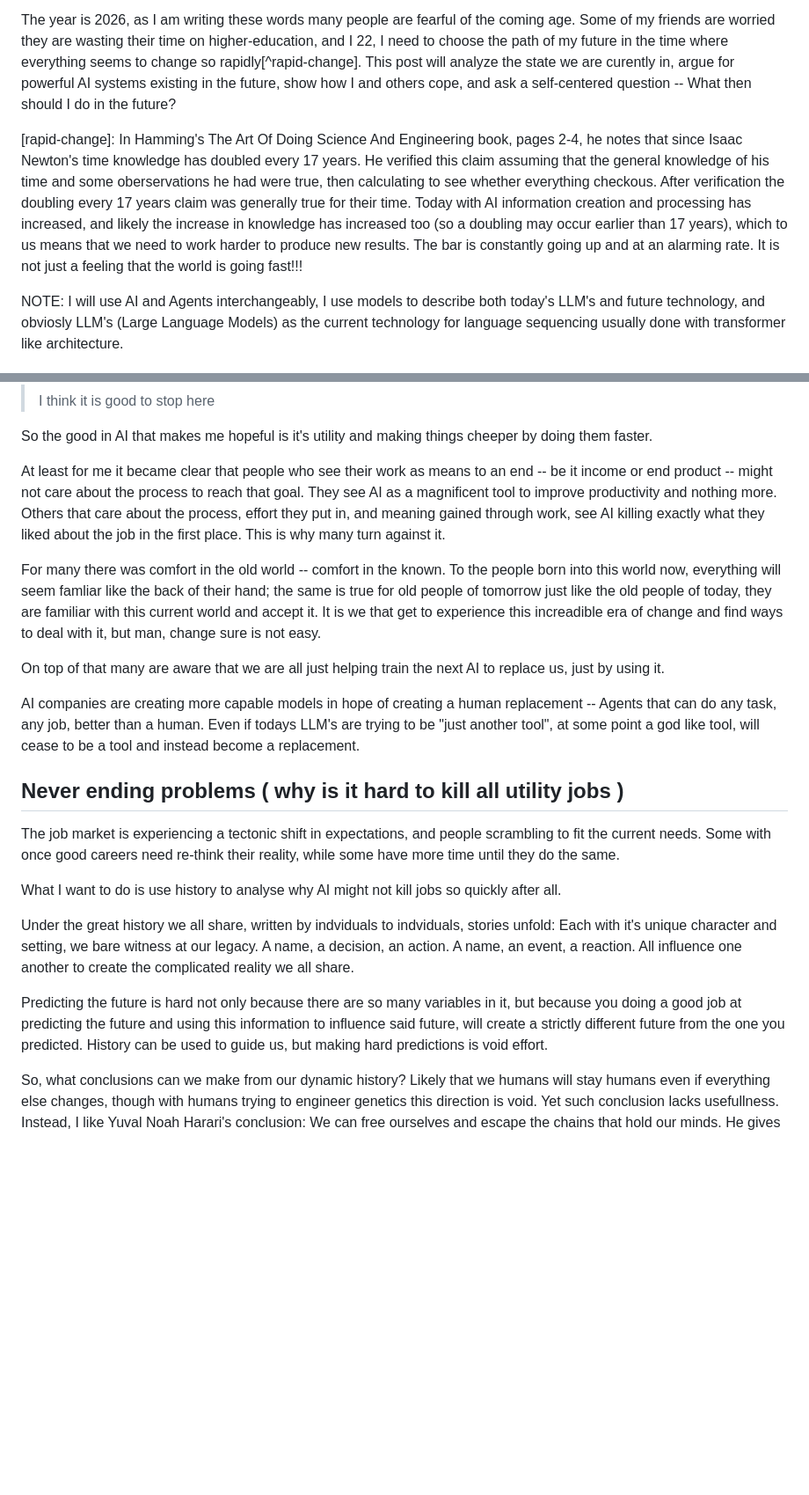
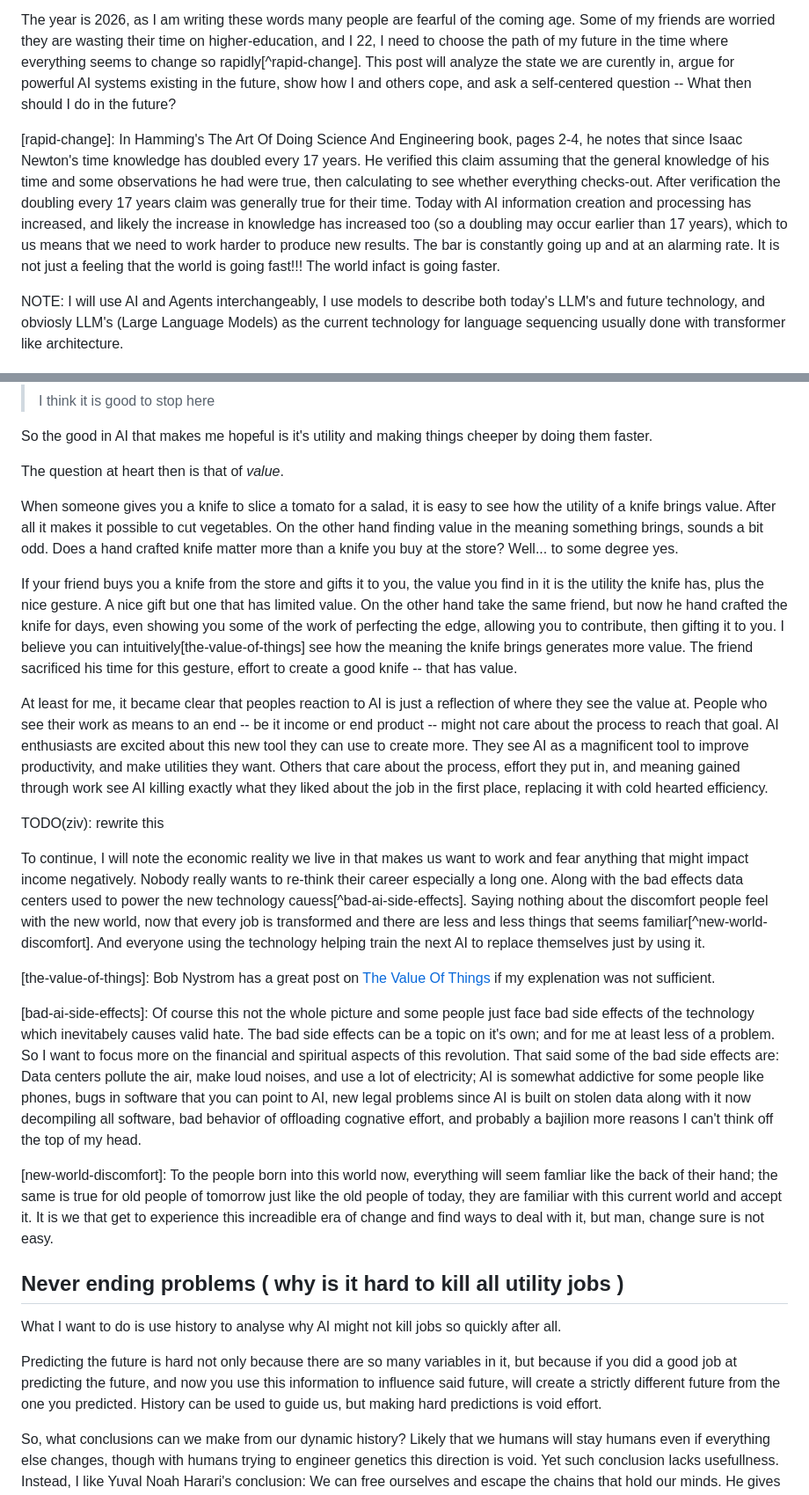
Before and after one commit to Ziv-spec/randomfun, a Markdown page: articles/from-one-person-to-another.md, 2 parts joined by grey strips. Shown at 88% size. Rendered like a GitHub page; blank space fills up the shorter version.

```diff
--- a/articles/from-one-person-to-another.md
+++ b/articles/from-one-person-to-another.md
@@ -7,7 +7,7 @@ Musings on our future with AI
 
 The year is 2026, as I am writing these words many people are fearful of the coming age. Some of my friends are worried they are wasting their time on higher-education, and I 22, I need to choose the path of my future in the time where everything seems to change so rapidly[^rapid-change]. This post will analyze the state we are curently in, argue for powerful AI systems existing in the future, show how I and others cope, and ask a self-centered question -- What then should I do in the future?
 
-[rapid-change]: In Hamming's The Art Of Doing Science And Engineering book, pages 2-4, he notes that since Isaac Newton's time knowledge has doubled every 17 years. He verified this claim assuming that the general knowledge of his time and some oberservations he had were true, then calculating to see whether everything checkous. After verification the doubling every 17 years claim was generally true for their time. Today with AI information creation and processing has increased, and likely the increase in knowledge has increased too (so a doubling may occur earlier than 17 years), which to us means that we need to work harder to produce new results. The bar is constantly going up and at an alarming rate. It is not just a feeling that the world is going fast!!!
+[rapid-change]: In Hamming's The Art Of Doing Science And Engineering book, pages 2-4, he notes that since Isaac Newton's time knowledge has doubled every 17 years. He verified this claim assuming that the general knowledge of his time and some observations he had were true, then calculating to see whether everything checks-out. After verification the doubling every 17 years claim was generally true for their time. Today with AI information creation and processing has increased, and likely the increase in knowledge has increased too (so a doubling may occur earlier than 17 years), which to us means that we need to work harder to produce new results. The bar is constantly going up and at an alarming rate. It is not just a feeling that the world is going fast!!! The world infact is going faster.
 
 NOTE: I will use AI and Agents interchangeably, I use models to describe both today's LLM's and future technology, and obviosly LLM's (Large Language Models) as the current technology for language sequencing usually done with transformer like architecture.
 
@@ -136,29 +144,29 @@ If you are accepting the technology the same exercise is useful to see your reas
 
 So the good in AI that makes me hopeful is it's utility and making things cheeper by doing them faster.
 
-At least for me it became clear that people who see their work as means to an end -- be it income or end product -- might not care about the process to reach that goal. They see AI as a magnificent tool to improve productivity and nothing more. Others that care about the process, effort they put in, and meaning gained through work, see AI killing exactly what they liked about the job in the first place. This is why many turn against it.
+The question at heart then is that of *value*.
 
+When someone gives you a knife to slice a tomato for a salad, it is easy to see how the utility of a knife brings value. After all it makes it possible to cut vegetables. On the other hand finding value in the meaning something brings, sounds a bit odd. Does a hand crafted knife matter more than a knife you buy at the store? Well... to some degree yes.
 
+If your friend buys you a knife from the store and gifts it to you, the value you find in it is the utility the knife has, plus the nice gesture. A nice gift but one that has limited value. On the other hand take the same friend, but now he hand crafted the knife for days, even showing you some of the work of perfecting the edge, allowing you to contribute, then gifting it to you. I believe you can intuitively[the-value-of-things] see how the meaning the knife brings generates more value. The friend sacrificed his time for this gesture, effort to create a good knife -- that has value.
 
-For many there was comfort in the old world -- comfort in the known. To the people born into this world now, everything will seem famliar like the back of their hand; the same is true for old people of tomorrow just like the old people of today, they are familiar with this current world and accept it. It is we that get to experience this increadible era of change and find ways to deal with it, but man, change sure is not easy.
+At least for me, it became clear that peoples reaction to AI is just a reflection of where they see the value at. People who see their work as means to an end -- be it income or end product -- might not care about the process to reach that goal. AI enthusiasts are excited about this new tool they can use to create more. They see AI as a magnificent tool to improve productivity, and make utilities they want. Others that care about the process, effort they put in, and meaning gained through work see AI killing exactly what they liked about the job in the first place, replacing it with cold hearted efficiency.
 
+TODO(ziv): rewrite this
 
-On top of that many are aware that we are all just helping train the next AI to replace us, just by using it.
+To continue, I will note the economic reality we live in that makes us want to work and fear anything that might impact income negatively. Nobody really wants to re-think their career especially a long one. Along with the bad effects data centers used to power the new technology cauess[^bad-ai-side-effects]. Saying nothing about the discomfort people feel with the new world, now that every job is transformed and there are less and less things that seems familiar[^new-world-discomfort]. And everyone using the technology helping train the next AI to replace themselves just by using it.
 
-AI companies are creating more capable models in hope of creating a human replacement -- Agents that can do any task, any job, better than a human. Even if todays LLM's are trying to be "just another tool", at some point a god like tool, will cease to be a tool and instead become a replacement.
+[the-value-of-things]: Bob Nystrom has a great post on [The Value Of Things](https://journal.stuffwithstuff.com/2026/01/24/the-value-of-things/) if my explenation was not sufficient.
+
+[bad-ai-side-effects]: Of course this not the whole picture and some people just face bad side effects of the technology which inevitabely causes valid hate. The bad side effects can be a topic on it's own; and for me at least less of a problem. So I want to focus more on the financial and spiritual aspects of this revolution. That said some of the bad side effects are: Data centers pollute the air, make loud noises, and use a lot of electricity; AI is somewhat addictive for some people like phones, bugs in software that you can point to AI, new legal problems since AI is built on stolen data along with it now decompiling all software, bad behavior of offloading cognative effort, and probably a bajilion more reasons I can't think off the top of my head.
+
+[new-world-discomfort]: To the people born into this world now, everything will seem famliar like the back of their hand; the same is true for old people of tomorrow just like the old people of today, they are familiar with this current world and accept it. It is we that get to experience this increadible era of change and find ways to deal with it, but man, change sure is not easy.
 
 ## Never ending problems ( why is it hard to kill all utility jobs )
 
-The job market is experiencing a tectonic shift in expectations, and people scrambling to fit the current needs. Some with once good careers need re-think their reality, while some have more time until they do the same.
-
-
 What I want to do is use history to analyse why AI might not kill jobs so quickly after all.
 
-
-Under the great history we all share, written by indviduals to indviduals, stories unfold: Each with it's unique character and setting, we bare witness at our legacy. A name, a decision, an action. A name, an event, a reaction. All influence one another to create the complicated reality we all share.
-
-
- Predicting the future is hard not only because there are so many variables in it, but because you doing a good job at predicting the future and using this information to influence said future, will create a strictly different future from the one you predicted. History can be used to guide us, but making hard predictions is void effort.
+Predicting the future is hard not only because there are so many variables in it, but because if you did a good job at predicting the future, and now you use this information to influence said future, will create a strictly different future from the one you predicted. History can be used to guide us, but making hard predictions is void effort.
 
 So, what conclusions can we make from our dynamic history? Likely that we humans will stay humans even if everything else changes, though with humans trying to engineer genetics this direction is void. Yet such conclusion lacks usefullness. Instead, I like Yuval Noah Harari's conclusion: We can free ourselves and escape the chains that hold our minds. He gives an example: Clean well kept grass on American houses originally began as nobility's way of signalling wealth. It makes little sense for humans to mow grass for only esthetic benefit. More practial solutions are now sold, as synthetic grass. But the idea is the same. Now that you know that, you may change your mind about the importance of a lawn, and it's maintenance or it might not. What is important is that you are free from the assumption that this is what you NEED to have or do. You can break free from the cultural ideas ingrained to your very being. The very assumptions you hold.
 
```
Also changed, not shown: other parts of articles/from-one-person-to-another.md (+25 -17 lines), articles/memory-model.md (+0 -2 lines), articles/software-design.md (+1 -0 lines).
